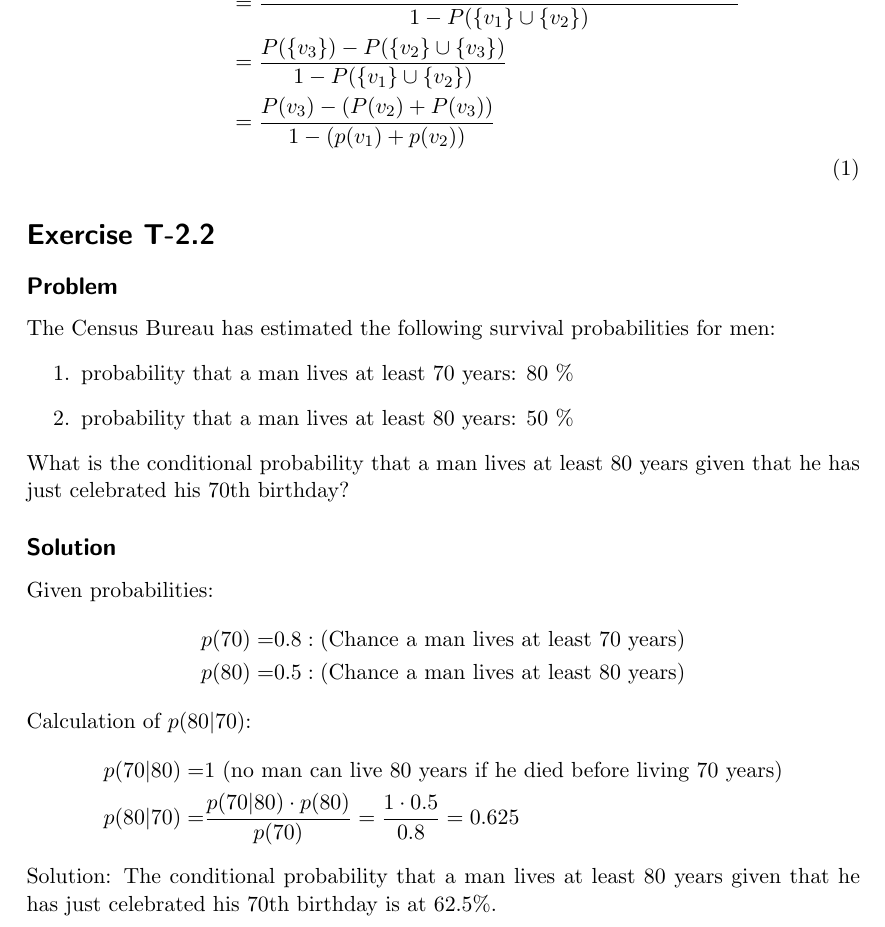
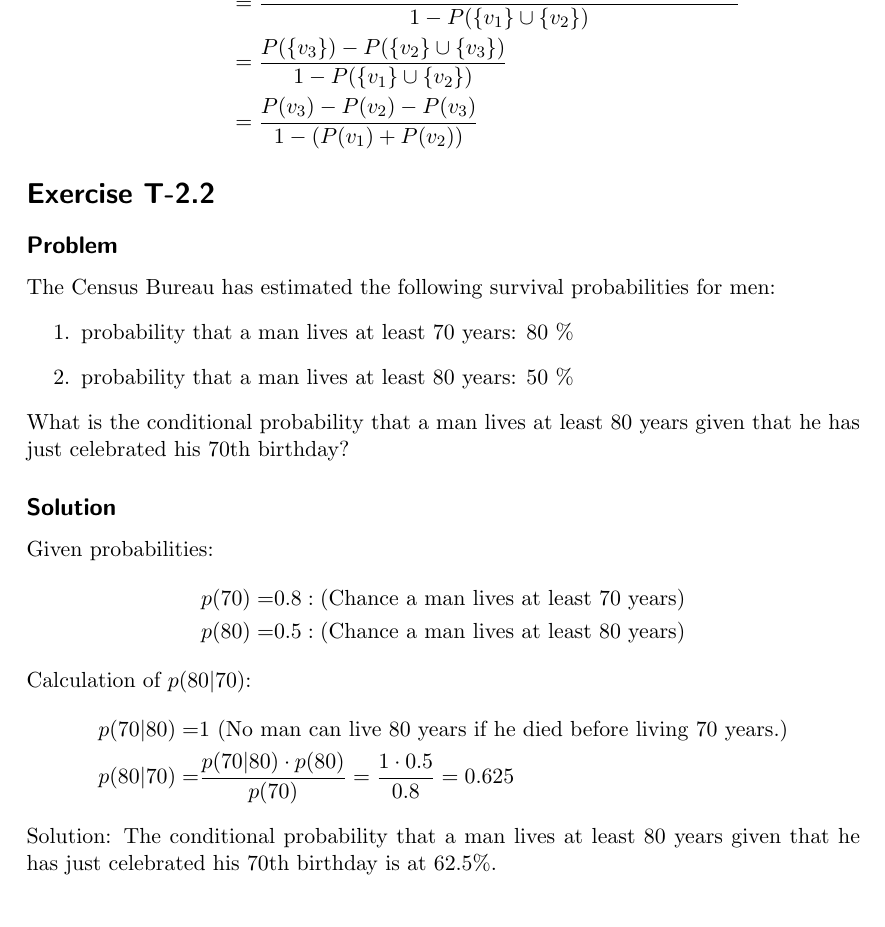
Before and after one commit to karsil/labPatternRecog, a LaTeX document (lab2/theoretical/PR_theoretical_exer_2.tex, which reads lab2/theoretical/files/task1.tex, lab2/theoretical/files/task2.tex): part of page 2 of 2, cut so that both start at the same text. Compiled offline with pdfLaTeX.

Commit message:
small corrections

```diff
--- a/lab2/theoretical/files/task1.tex
+++ b/lab2/theoretical/files/task1.tex
@@ -23,7 +23,5 @@ P(A|B)=  \frac{P(A \cap B)}{P(B)} \nonumber
 	&= \frac{P(F) - P(F \cap E)}{1 - P(E)} \nonumber \\
 	&= \frac{P( \{v_1\} \cup \{v_3\} ) - P(( \{v_1\} \cup \{v_3\} ) \cap (\{v_1\} \cup \{v_2\}))}{1 - P(\{v_1\} \cup \{v_2\})} \nonumber \\
 	&= \frac{P( \{v_3\} ) - P(\{v_2\} \cup \{v_3\})}{1 - P(\{v_1\} \cup \{v_2\})} \nonumber \\
-	&= \frac{P(v_3) - (P(v_2)+ P(v_3))}{1-(p(v_1)+p(v_2))}\nonumber\\
+	&= \frac{P(v_3) - P(v_2) - P(v_3)}{1-(P(v_1)+P(v_2))}\nonumber
 \end{align}
-%Anderer Loesungsansatz:
-%$ = \frac{P(E^c|F)\cdot P(F)}{P(E^c)}$
--- a/lab2/theoretical/files/task2.tex
+++ b/lab2/theoretical/files/task2.tex
@@ -19,7 +19,7 @@ Given probabilities:
 
 Calculation of $p(80|70)$:
 \begin{align}
-	p(70|80) =& 1 \text{ (no man can live 80 years if he died before living 70 years)} \nonumber \\
+	p(70|80) =& 1 \text{ (No man can live 80 years if he died before living 70 years.)} \nonumber \\
 	p(80|70) =& \frac{p(70|80)\cdot p(80)}{p(70)} = \frac{1\cdot 0.5}{0.8} = 0.625 \nonumber
 \end{align}
 
```
Also changed, not shown: lab2/theoretical/PR_theoretical_exer_2.pdf.
